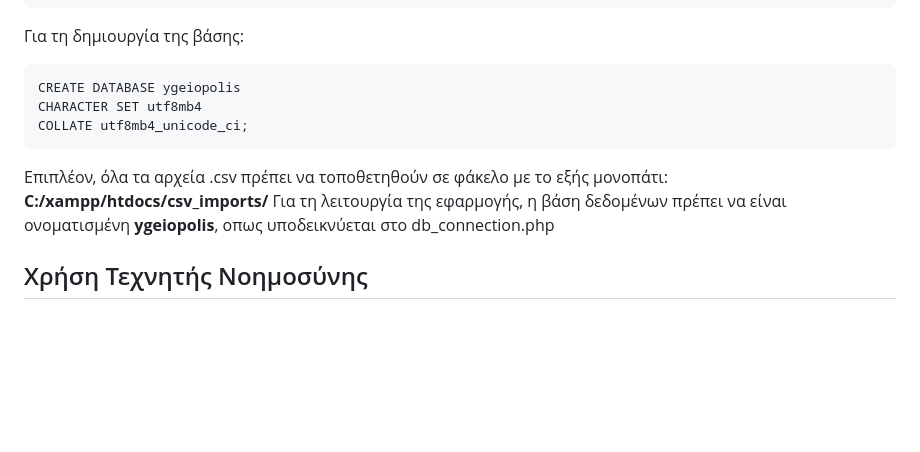
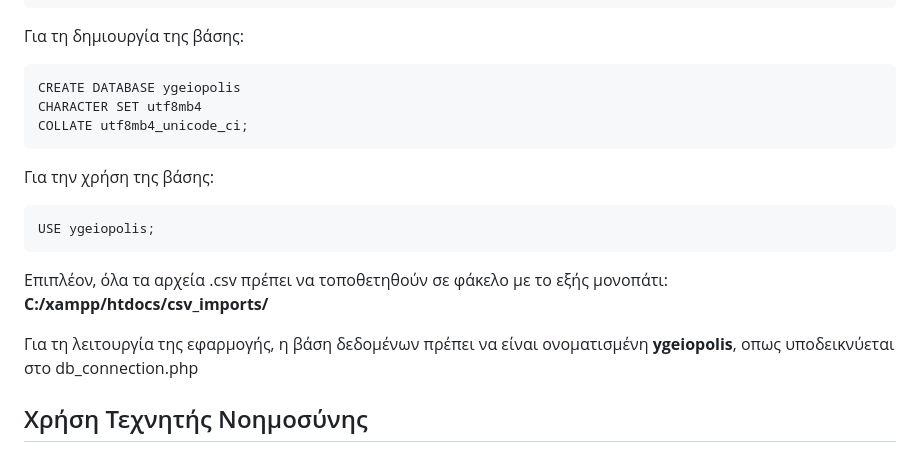
Before and after one commit to kkppllgg/DB-Project-2026-Team-24, a Markdown page: README.md, the part around the change. GitHub-like rendering; blank space fills up the shorter version.

Commit message:
Update README with database usage instructions
Added instructions for database usage and AI model application.

````diff
--- a/README.md
+++ b/README.md
@@ -35,7 +35,13 @@ CHARACTER SET utf8mb4
 COLLATE utf8mb4_unicode_ci;
 ```
 
+Για την χρήση της βάσης:
+```
+USE ygeiopolis;
+```
+
 Επιπλέον, όλα τα αρχεία .csv πρέπει να τοποθετηθούν σε φάκελο με το εξής μονοπάτι: **C:/xampp/htdocs/csv_imports/**
+
 Για τη λειτουργία της εφαρμογής, η βάση δεδομένων πρέπει να είναι ονοματισμένη **ygeiopolis**, οπως υποδεικνύεται στο db_connection.php
 
 ## Xρήση Τεχνητής Νοημοσύνης
````
